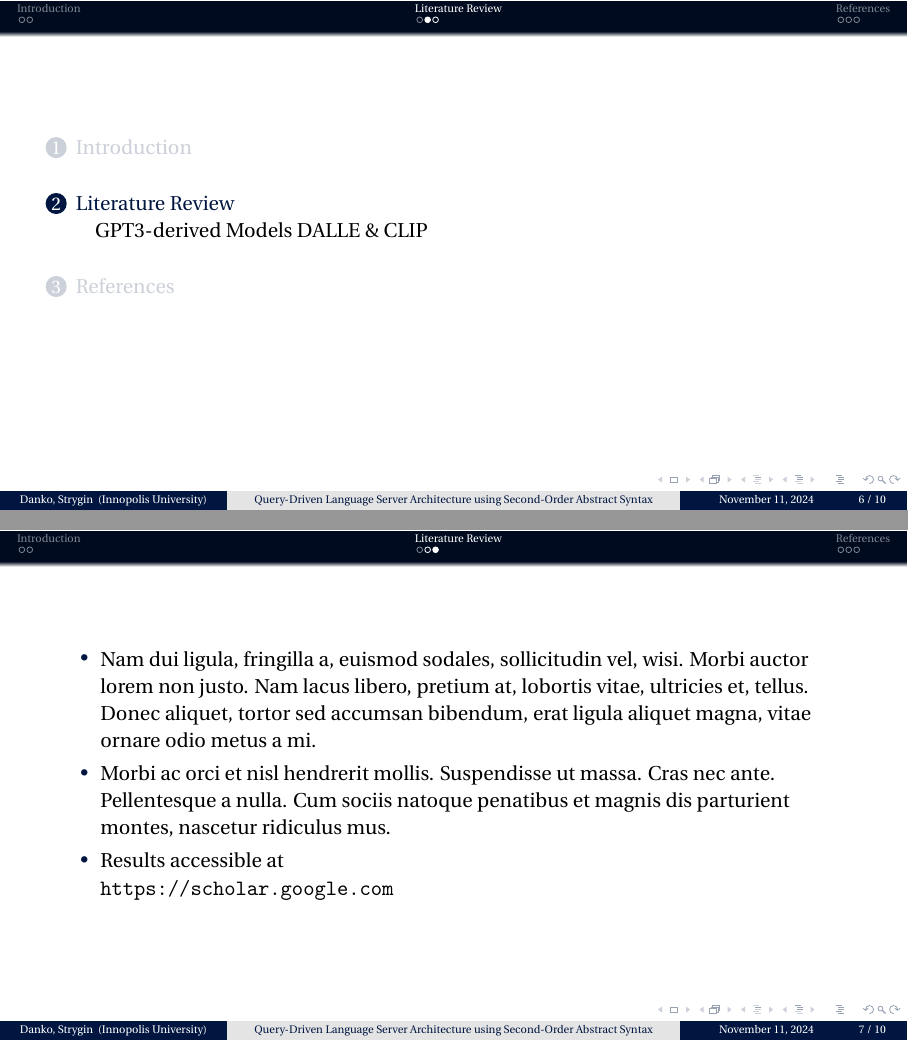
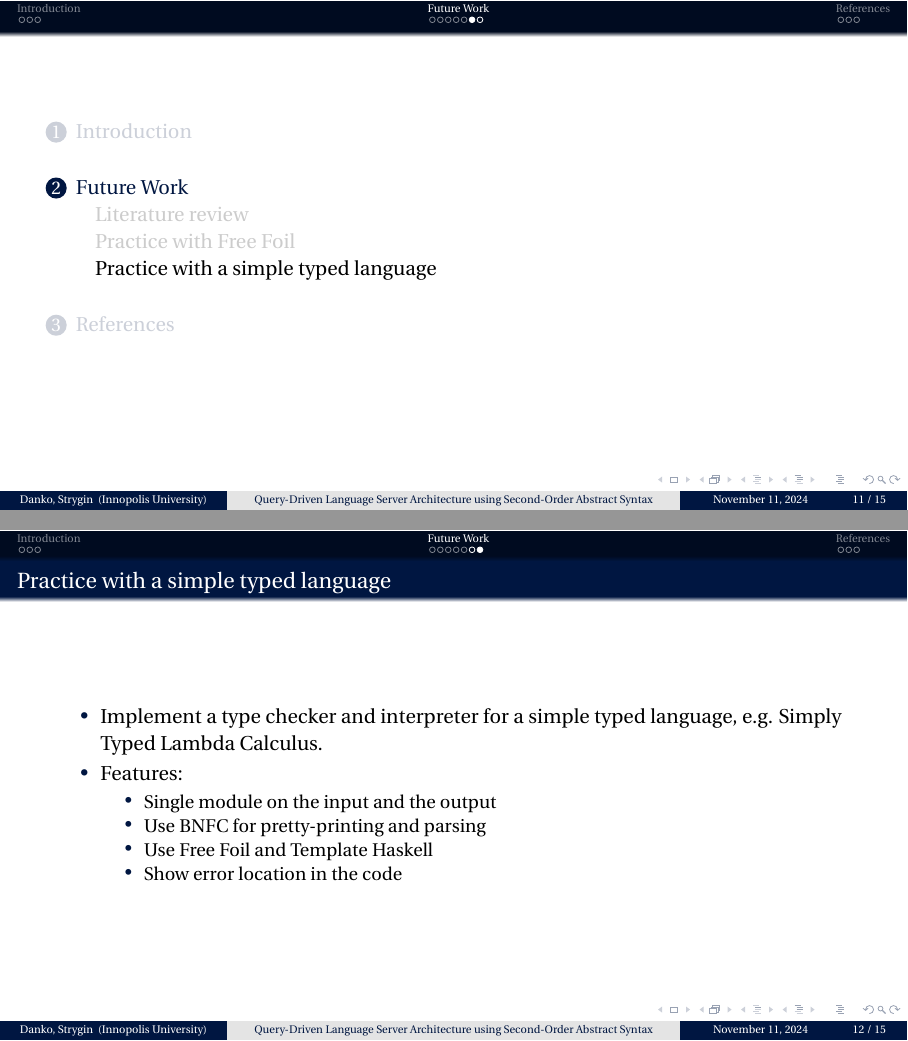
Before and after one commit to deemp/arbitrary-rank-tutorial, LaTeX slides (presentation/slide.tex): pages 7 and 8 of 11 before the commit and pages 11 and 12 of 15 after it, joined at a grey line. Compiled offline with LaTeX, dvips and Ghostscript.

Commit message:
feat(presentation): add introduction and future work

```diff
--- a/presentation/slide.tex
+++ b/presentation/slide.tex
@@ -72,7 +73,2 @@ subsubsectionstyle=show/shaded/hide]
-\subsection{GPT3-derived Models DALLE \& CLIP}
-
-\begin{frame}
+\begin{frame}{Solution}
     \begin{itemize}
-        \item \lipsum[2][1-4]
-        \item \lipsum[2][5-9]
-        \item Results accessible at \newline \url{https://scholar.google.com}
@@ -80,0 +84 @@ subsubsectionstyle=show/shaded/hide]
+\section{Future Work}
@@ -80,0 +99 @@ subsubsectionstyle=show/shaded/hide]
+\begin{frame}{Practice with Free Foil}
@@ -81,3 +106,30 @@ subsubsectionstyle=show/shaded/hide]
+\subsection{Practice with a simple typed language}
+
+\begin{frame}{Practice with a simple typed language}
+    \begin{itemize}
+        \item Implement a type checker and interpreter for a simple typed language, e.g. Simply Typed Lambda Calculus.
+        \item Features:
+              \begin{itemize}
+                  \item Single module on the input and the output
+                  \item Use BNFC for pretty-printing and parsing
+                  \item Use Free Foil and Template Haskell
+                  \item Show error location in the code
+              \end{itemize}
+    \end{itemize}
+
+\end{frame}
+
+% \section{Literature Review}
+
+% \subsection{GPT3-derived Models DALLE \& CLIP}
+
+% \begin{frame}
+%     \begin{itemize}
+%         \item \lipsum[2][1-4]
+%         \item \lipsum[2][5-9]
+%         \item Results accessible at \newline \url{https://scholar.google.com}
+%     \end{itemize}
+% \end{frame}
 
 
 % \section{Methods}
```
Also changed, not shown: presentation/slide.tex (52 more changed lines).
